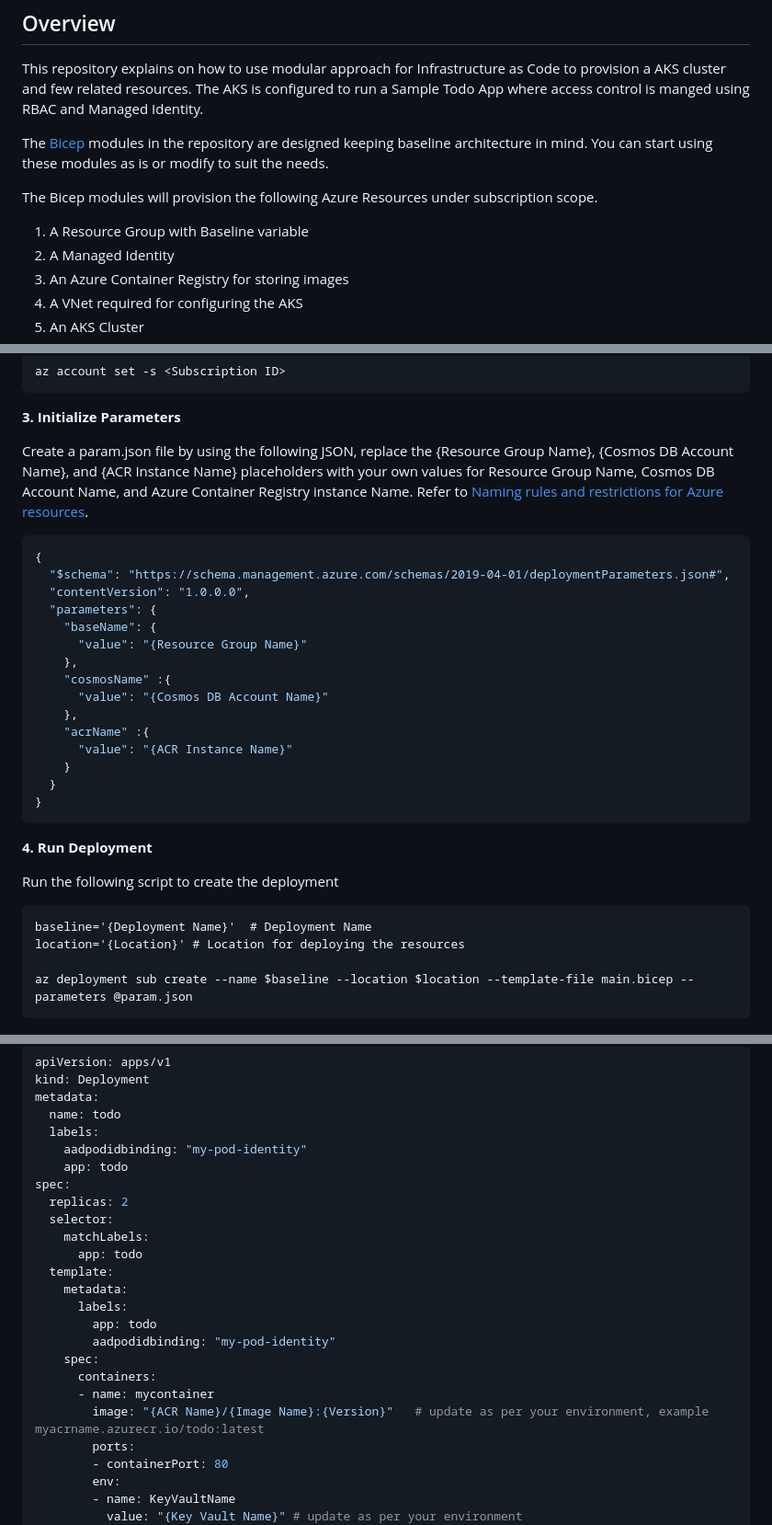
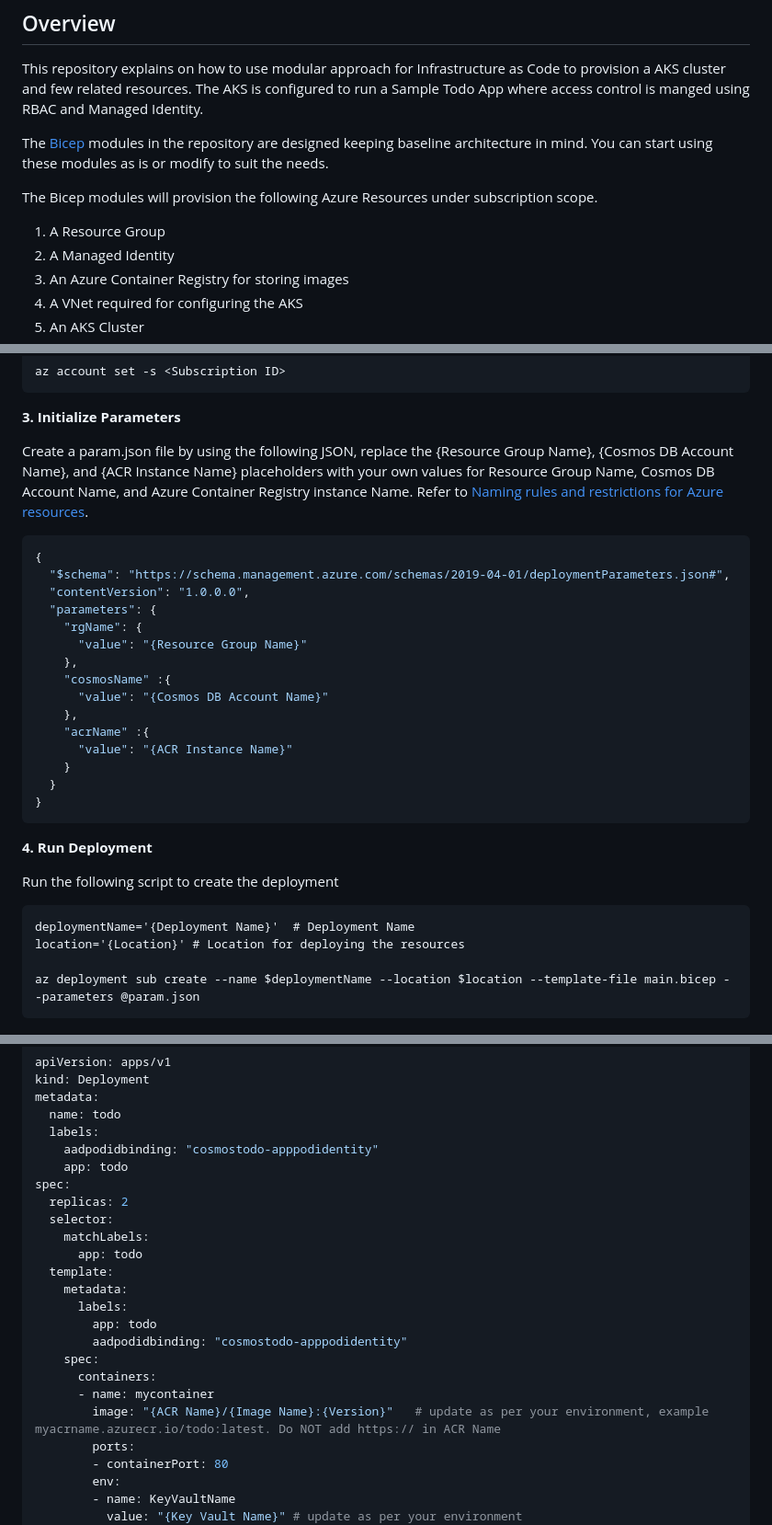
Before and after one commit to Azure-Samples/cosmos-aks-samples, a Markdown page: Bicep/README.md, 3 parts joined by grey strips. Shown at 92% size. Drawn GitHub-style.

````diff
--- a/Bicep/README.md
+++ b/Bicep/README.md
@@ -8,7 +8,7 @@ The [Bicep](https://docs.microsoft.com/en-us/azure/azure-resource-manager/bicep/
 
 The Bicep modules will provision the following Azure Resources under subscription scope.
 
-1. A Resource Group with Baseline variable
+1. A Resource Group
 2. A Managed Identity
 3. An Azure Container Registry for storing images
 4. A VNet required for configuring the AKS
@@ -45,7 +45,7 @@ Create a param.json file by using the following JSON, replace the {Resource Grou
   "$schema": "https://schema.management.azure.com/schemas/2019-04-01/deploymentParameters.json#",
   "contentVersion": "1.0.0.0",
   "parameters": {
-    "baseName": {
+    "rgName": {
       "value": "{Resource Group Name}"
     },
     "cosmosName" :{
@@ -63,10 +63,10 @@ Create a param.json file by using the following JSON, replace the {Resource Grou
 Run the following script to create the deployment
 
 ```azurecli
-baseline='{Deployment Name}'  # Deployment Name
+deploymentName='{Deployment Name}'  # Deployment Name
 location='{Location}' # Location for deploying the resources
 
-az deployment sub create --name $baseline --location $location --template-file main.bicep --parameters @param.json
+az deployment sub create --name $deploymentName --location $location --template-file main.bicep --parameters @param.json
 ```
 
 ![Deployment Started](assets/images/bicep_running.png)
@@ -151,7 +192,7 @@ kind: Deployment
 metadata:
   name: todo
   labels:
-    aadpodidbinding: "my-pod-identity"
+    aadpodidbinding: "cosmostodo-apppodidentity"
     app: todo
 spec:
   replicas: 2
@@ -162,11 +203,11 @@ spec:
     metadata:
       labels:
         app: todo
-        aadpodidbinding: "my-pod-identity"
+        aadpodidbinding: "cosmostodo-apppodidentity"
     spec:
       containers:
       - name: mycontainer
-        image: "{ACR Name}/{Image Name}:{Version}"   # update as per your environment, example myacrname.azurecr.io/todo:latest
+        image: "{ACR Name}/{Image Name}:{Version}"   # update as per your environment, example myacrname.azurecr.io/todo:latest. Do NOT add https:// in ACR Name
         ports:
         - containerPort: 80
         env:
````
Also changed, not shown: other parts of Bicep/README.md (+58 -17 lines), Bicep/assets/images/build_image.png (added), Bicep/assets/images/image_push.png (added), Bicep/assets/images/rg_postdeployment.png, 4 other files.
